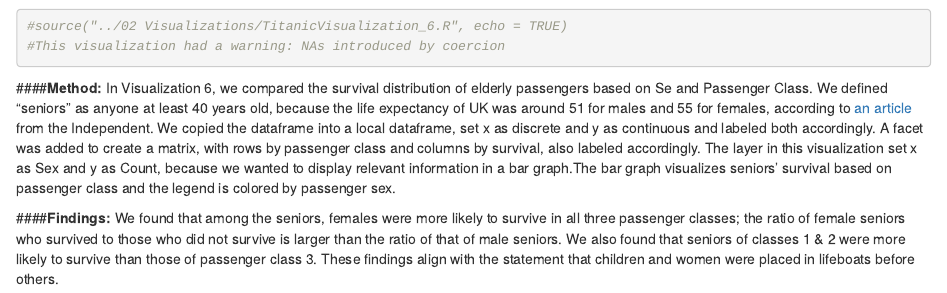
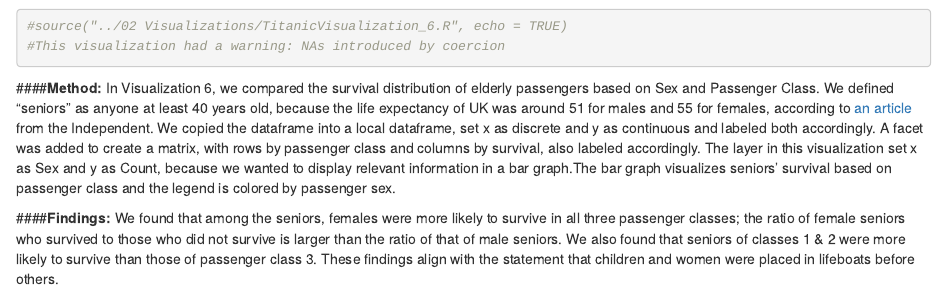
Before and after one commit to rmelendez94/DV_RProject1, an R Markdown document (RWorkshop/00 Doc/RWorkshop.Rmd): the page in a window 1100 px wide, from 4560 px down. Rendered offline with R 4.5, knitr and Pandoc, with nearby package versions; some code elsewhere in the file could not run offline.

Commit message:
Corrected Se to Sex. One more revision necessary once we know what to do about the source display thing.

````diff
--- a/RWorkshop/00 Doc/RWorkshop.Rmd
+++ b/RWorkshop/00 Doc/RWorkshop.Rmd
@@ -104,7 +104,7 @@ From the visualization, we found that there was not much of a difference in surv
 ```
 
 ####**Method: **
-In Visualization 6, we compared the survival distribution of elderly passengers based on Se and Passenger Class. We defined "seniors" as anyone at least 40 years old, because the life expectancy of UK was around 51 for males and 55 for females, according to [an article](http://www.independent.co.uk/life-style/health-and-families/health-news/life-expectancy-in-britain-almost-30-years-higher-than-a-century-ago-10481491.html) from the Independent. We copied the dataframe into a local dataframe, set x as discrete and y as continuous and labeled both accordingly. A facet was added to create a matrix, with rows by passenger class and columns by survival, also labeled accordingly. The layer in this visualization set x as Sex and y as Count, because we wanted to display relevant information in a bar graph.The bar graph visualizes seniors' survival based on passenger class and the legend is colored by passenger sex.
+In Visualization 6, we compared the survival distribution of elderly passengers based on Sex and Passenger Class. We defined "seniors" as anyone at least 40 years old, because the life expectancy of UK was around 51 for males and 55 for females, according to [an article](http://www.independent.co.uk/life-style/health-and-families/health-news/life-expectancy-in-britain-almost-30-years-higher-than-a-century-ago-10481491.html) from the Independent. We copied the dataframe into a local dataframe, set x as discrete and y as continuous and labeled both accordingly. A facet was added to create a matrix, with rows by passenger class and columns by survival, also labeled accordingly. The layer in this visualization set x as Sex and y as Count, because we wanted to display relevant information in a bar graph.The bar graph visualizes seniors' survival based on passenger class and the legend is colored by passenger sex.
 
 ####**Findings: **
 We found that among the seniors, females were more likely to survive in all three passenger classes; the ratio of female seniors who survived to those who did not survive is larger than the ratio of that of male seniors. We also found that seniors of classes 1 & 2 were more likely to survive than those of passenger class 3. These findings align with the statement that children and women were placed in lifeboats before others.
````
